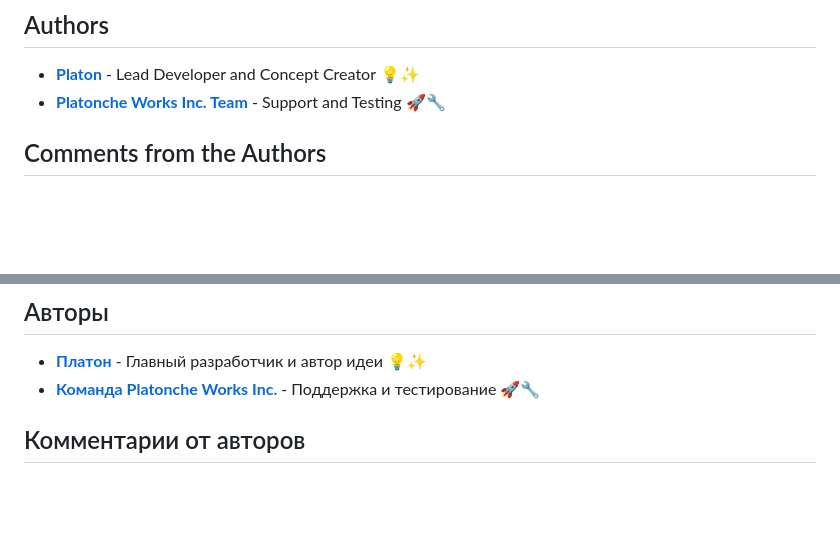
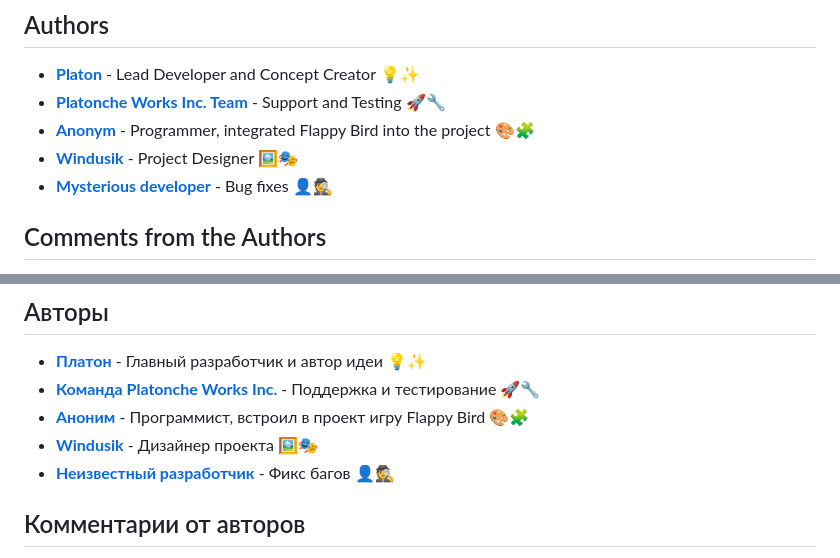
Before and after one commit to PlatoncheLink/Website-with-the-game-Flappy-Bird, a Markdown page: README.md, 2 parts joined by grey strips. Drawn GitHub-style; blank space fills up the shorter version.

```diff
--- a/README.md
+++ b/README.md
@@ -7,7 +7,10 @@ This is the source code for a website featuring the Flappy Bird game, developed
 ## Authors
 
 - **[Platon](https://github.com/platonche)** - Lead Developer and Concept Creator 💡✨
-- **[Platonche Works Inc. Team](https://github.com/platonche)** - Support and Testing 🚀🔧
+- **[Platonche Works Inc. Team](https://github.com/platonchelink)** - Support and Testing 🚀🔧
+- **[Anonym]()** - Programmer, integrated Flappy Bird into the project 🎨🧩
+- **[Windusik](https://github.com/windusik)** - Project Designer 🖼️🎭
+- **[Mysterious developer](https://example.com)** - Bug fixes 👤🕵️
 
 ## Comments from the Authors
 
@@ -44,6 +47,9 @@ We hope you enjoy our project! 🚀💫
 
 - **[Платон](https://github.com/platonche)** - Главный разработчик и автор идеи 💡✨
 - **[Команда Platonche Works Inc.](https://github.com/platonche)** - Поддержка и тестирование 🚀🔧
+- **[Аноним](https://example.com)** - Программист, встроил в проект игру Flappy Bird 🎨🧩
+- **[Windusik](https://github.com/windusik)** - Дизайнер проекта 🖼️🎭
+- **[Неизвестный разработчик](https://example.com)** - Фикс багов 👤🕵️
 
 ## Комментарии от авторов
 
```
Also changed, not shown: other parts of README.md (+3 -3 lines).
